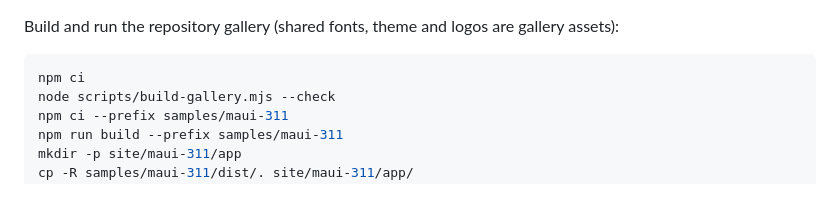
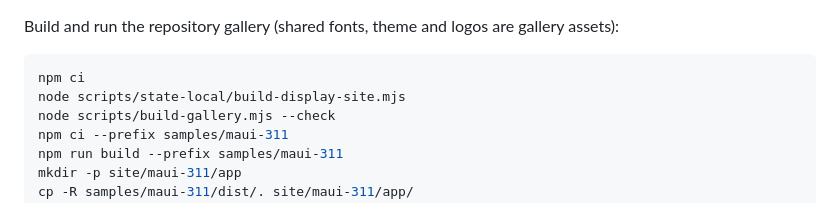
Before and after one commit to honua-io/honua-samples, a Markdown page: samples/maui-311/README.md, the part around the change. Drawn GitHub-style.

Commit message:
docs: build state local routes before gallery staging

````diff
--- a/samples/maui-311/README.md
+++ b/samples/maui-311/README.md
@@ -30,6 +30,7 @@ Build and run the repository gallery (shared fonts, theme and logos are gallery
 
 ```sh
 npm ci
+node scripts/state-local/build-display-site.mjs
 node scripts/build-gallery.mjs --check
 npm ci --prefix samples/maui-311
 npm run build --prefix samples/maui-311
````
Also changed, not shown: samples/maui-public-works/README.md (+1 -0 lines).
